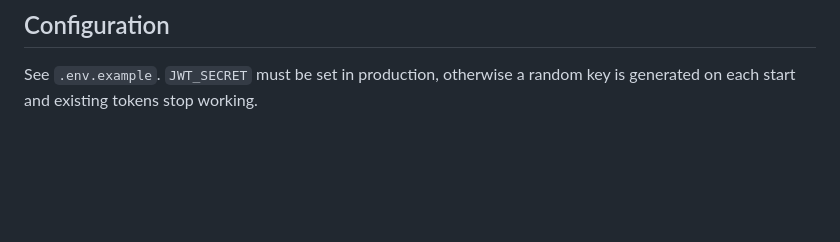
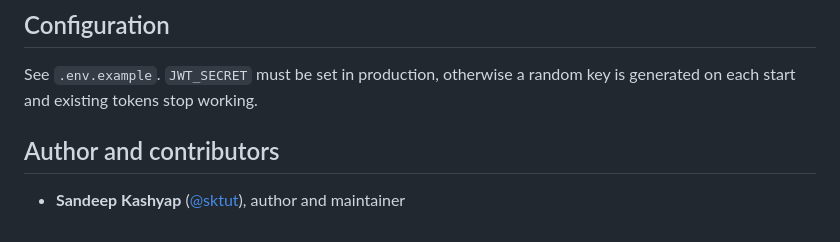
Before and after one commit to 22051454-max/genai-secure-chatbot, a Markdown page: README.md, the part around the change. Drawn GitHub-style; blank space fills up the shorter version.

Commit message:
Add author and contributors section to README

```diff
--- a/README.md
+++ b/README.md
@@ -77,3 +77,7 @@ Keep `-w 1` (one worker, many threads): rate-limit buckets and chat history are
 ## Configuration
 
 See `.env.example`. `JWT_SECRET` must be set in production, otherwise a random key is generated on each start and existing tokens stop working.
+
+## Author and contributors
+
+- **Sandeep Kashyap** ([@sktut](https://github.com/sktut)), author and maintainer
```
